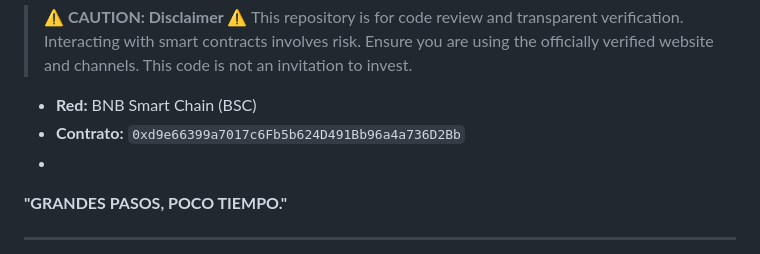
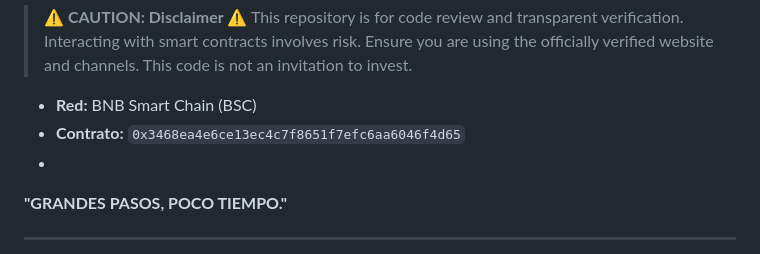
Before and after one commit to figueredo56/ZAARD-Arcade, a Markdown page: README.md, the part around the change. GitHub-like rendering.

Commit message:
Actualizar README.md

```diff
--- a/README.md
+++ b/README.md
@@ -64,7 +64,7 @@ Stay connected with the true source of ZAARD innovation.
 > This repository is for code review and transparent verification. Interacting with smart contracts involves risk. Ensure you are using the officially verified website and channels. This code is not an invitation to invest.
 
 - **Red:** BNB Smart Chain (BSC)
-- **Contrato:** `0xd9e66399a7017c6Fb5b624D491Bb96a4a736D2Bb`
+- **Contrato:** `0x3468ea4e6ce13ec4c7f8651f7efc6aa6046f4d65`
 -
 
 
```
